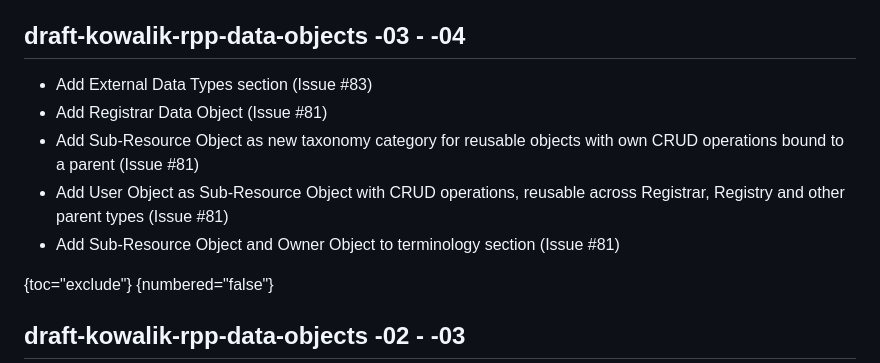
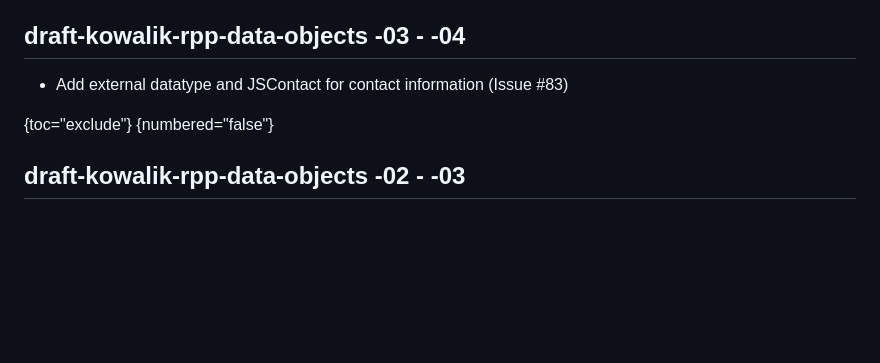
Before and after one commit to pawel-kow/draft-kowalik-rpp-data-objects, a Markdown page: src/draft-kowalik-rpp-data-objects.md, the part around one of its changes. Drawn GitHub-style; blank space fills up the shorter version.

Commit message:
proposal allowing for external datatype and  jscontact for contact details.

```diff
--- a/src/draft-kowalik-rpp-data-objects.md
+++ b/src/draft-kowalik-rpp-data-objects.md
@@ -2327,11 +2326,8 @@ A> TODO: write security considerations, if any
 {numbered="false"}
 ## draft-kowalik-rpp-data-objects -03 - -04
 
-* Add External Data Types section (Issue #83)
-* Add Registrar Data Object (Issue #81)
-* Add Sub-Resource Object as new taxonomy category for reusable objects with own CRUD operations bound to a parent (Issue #81)
-* Add User Object as Sub-Resource Object with CRUD operations, reusable across Registrar, Registry and other parent types (Issue #81)
-* Add Sub-Resource Object and Owner Object to terminology section (Issue #81)
+* Add external datatype and JSContact for contact information (Issue #83)
+
 
 {toc="exclude"}
 {numbered="false"}
```
Also changed, not shown: other parts of src/draft-kowalik-rpp-data-objects.md (+0 -1 lines).
